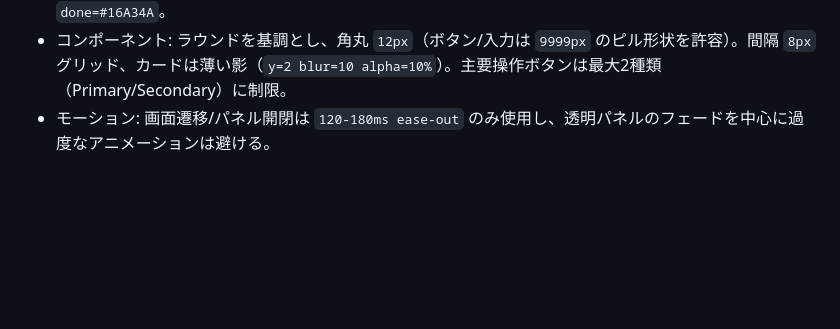
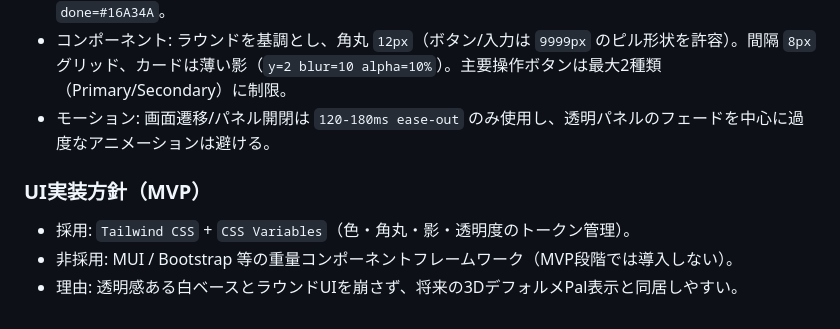
Before and after one commit to kitfactory/tomoshibi-kan, a Markdown page: docs/spec.md, the part around the change. Rendered like a GitHub page; blank space fills up the shorter version.

Commit message:
docs: define MVP UI framework policy and visual direction

```diff
--- a/docs/spec.md
+++ b/docs/spec.md
@@ -179,3 +179,8 @@ Done：Guide Chatへ完了通知が投稿され、PlanCard.statusが `completed`
 - 状態バッジ: `assigned=#2563EB`, `in_progress=#4F46E5`, `to_gate=#D97706`, `rejected=#DC2626`, `done=#16A34A`。
 - コンポーネント: ラウンドを基調とし、角丸 `12px`（ボタン/入力は `9999px` のピル形状を許容）。間隔 `8px` グリッド、カードは薄い影（`y=2 blur=10 alpha=10%`）。主要操作ボタンは最大2種類（Primary/Secondary）に制限。
 - モーション: 画面遷移/パネル開閉は `120-180ms ease-out` のみ使用し、透明パネルのフェードを中心に過度なアニメーションは避ける。
+
+### UI実装方針（MVP）
+- 採用: `Tailwind CSS` + `CSS Variables`（色・角丸・影・透明度のトークン管理）。
+- 非採用: MUI / Bootstrap 等の重量コンポーネントフレームワーク（MVP段階では導入しない）。
+- 理由: 透明感ある白ベースとラウンドUIを崩さず、将来の3DデフォルメPal表示と同居しやすい。
```
